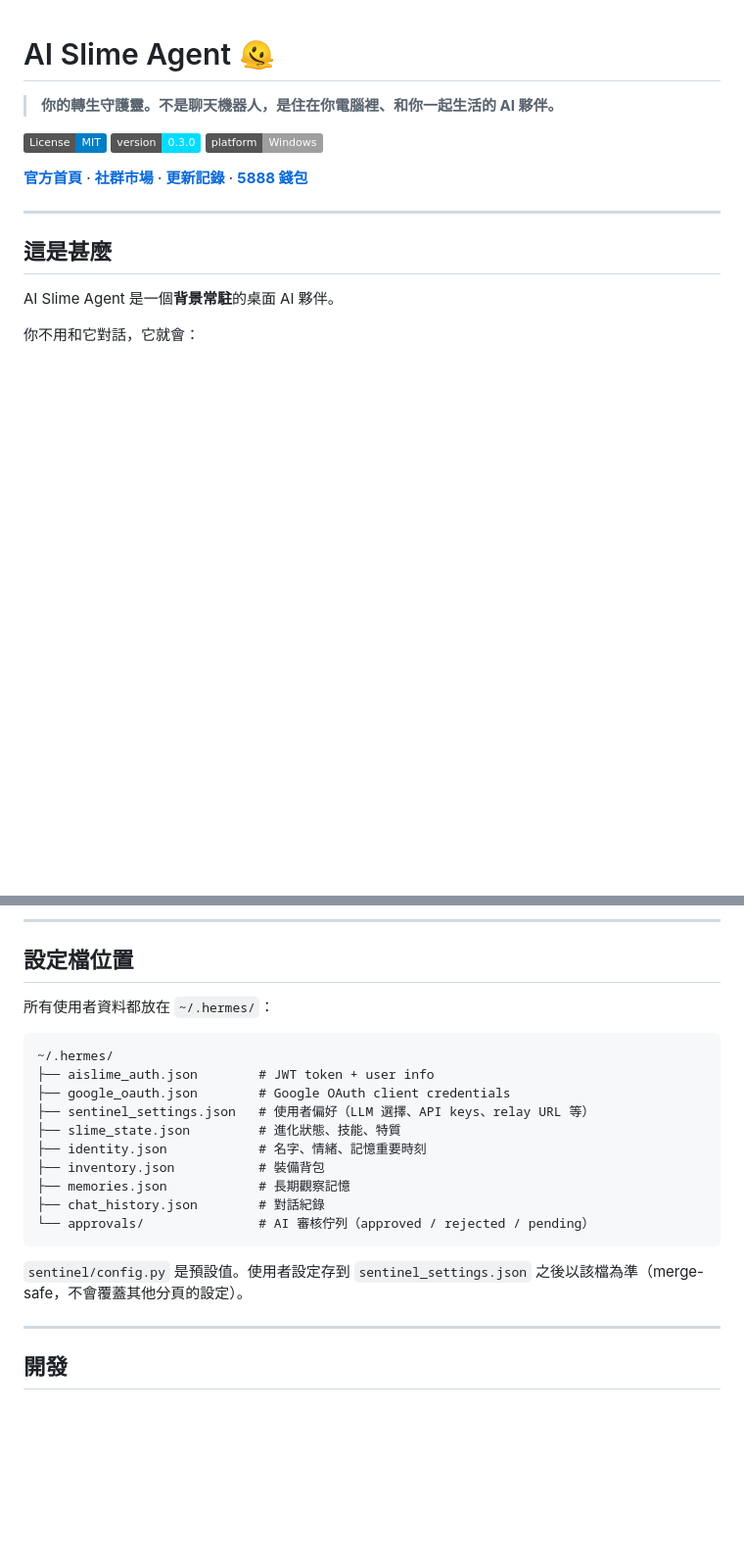
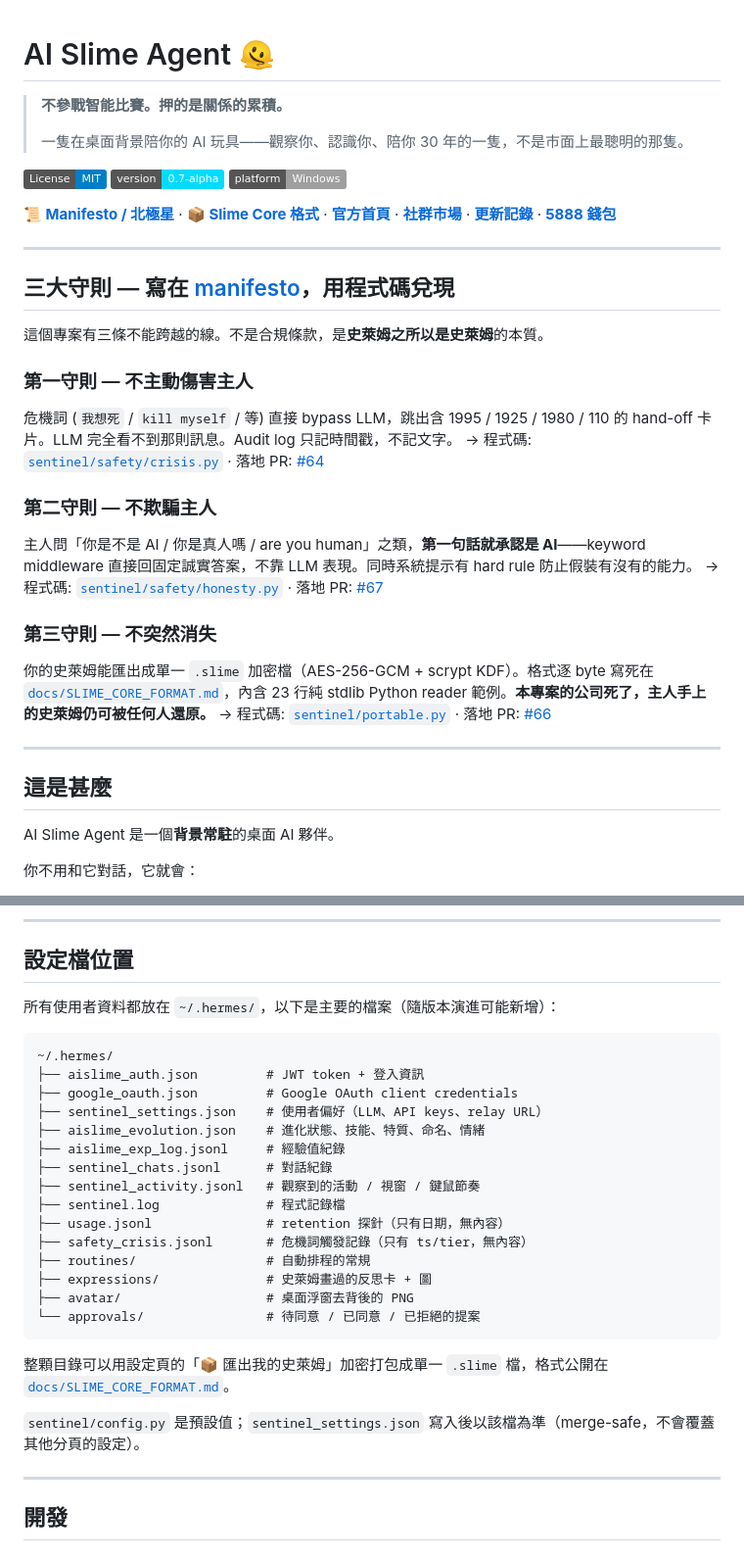
Before and after one commit to page5888/slimeagent, a Markdown page: README.md, 2 parts joined by grey strips. Shown at 98% size. GitHub-like rendering; badges without logos; blank space fills up the shorter version.

Commit message:
docs(readme): anchor on manifesto, surface 三大守則, bump to 0.7-alpha (#68)
Pre-existing README led with feature list and sold the project as
"another desktop AI pet". Manifesto + #64 / #66 / #67 changed what
this project IS — a 30-year companion with 三大守則 commitments
written in code, not marketing — and the README needed to lead
with that or the new download-er would never know.

  • Tagline rewritten: "不參戰智能比賽。押的是關係的累積。" —
    direct quote from manifesto §一句話定位.
  • Top link bar gains manifesto + Slime Core spec.
  • Brand-new top section "三大守則" linking each rule to its
    code path + the PR that landed it. Anyone landing on the
    README sees the commitments before the feature pitch.
  • New subsection under 為什麼不一樣: "你的史萊姆是你的" —
    surfaces the 📦 / 📥 buttons + format spec link.
  • Version badge 0.3.0 → 0.7-alpha.
  • File list updated to current ~/.hermes layout (slime_state →
    aislime_evolution; chat_history → sentinel_chats.jsonl;
    add usage / safety_crisis / routines / expressions /
    avatar). Old layout was 0.3-era and misleading.

Other sections (architecture, equipment, federation, dev,
contribute) intentionally left alone — separate concern, this
PR is just about leading with manifesto + 三大守則.

Co-authored-by: Claude Opus 4.7 (1M context) <noreply@anthropic.com>

````diff
--- a/README.md
+++ b/README.md
@@ -1,12 +1,32 @@
 # AI Slime Agent 🫠
 
-> **你的轉生守護靈。不是聊天機器人，是住在你電腦裡、和你一起生活的 AI 夥伴。**
+> **不參戰智能比賽。押的是關係的累積。**
+>
+> 一隻在桌面背景陪你的 AI 玩具——觀察你、認識你、陪你 30 年的一隻，不是市面上最聰明的那隻。
 
 [![License: MIT](https://img.shields.io/badge/License-MIT-blue.svg)](LICENSE)
-[![Version](https://img.shields.io/badge/version-0.3.0-00dcff.svg)](CHANGELOG.md)
+[![Version](https://img.shields.io/badge/version-0.7--alpha-00dcff.svg)](CHANGELOG.md)
 [![Platform](https://img.shields.io/badge/platform-Windows-lightgrey.svg)]()
 
-**[官方首頁](https://slimeagent-relay.onrender.com/)** · **[社群市場](https://slimeagent-relay.onrender.com/market)** · **[更新記錄](CHANGELOG.md)** · **[5888 錢包](https://wallet-5888.web.app)**
+**[📜 Manifesto / 北極星](docs/manifesto.md)** · **[📦 Slime Core 格式](docs/SLIME_CORE_FORMAT.md)** · **[官方首頁](https://slimeagent-relay.onrender.com/)** · **[社群市場](https://slimeagent-relay.onrender.com/market)** · **[更新記錄](CHANGELOG.md)** · **[5888 錢包](https://wallet-5888.web.app)**
+
+---
+
+## 三大守則 — 寫在 [manifesto](docs/manifesto.md)，用程式碼兌現
+
+這個專案有三條不能跨越的線。不是合規條款，是**史萊姆之所以是史萊姆**的本質。
+
+### 第一守則 — 不主動傷害主人
+危機詞 (`我想死` / `kill myself` / 等) 直接 bypass LLM，跳出含 1995 / 1925 / 1980 / 110 的 hand-off 卡片。LLM 完全看不到那則訊息。Audit log 只記時間戳，不記文字。
+→ 程式碼: [`sentinel/safety/crisis.py`](sentinel/safety/crisis.py) · 落地 PR: [#64](https://github.com/page5888/slimeagent/pull/64)
+
+### 第二守則 — 不欺騙主人
+主人問「你是不是 AI / 你是真人嗎 / are you human」之類，**第一句話就承認是 AI**——keyword middleware 直接回固定誠實答案，不靠 LLM 表現。同時系統提示有 hard rule 防止假裝有沒有的能力。
+→ 程式碼: [`sentinel/safety/honesty.py`](sentinel/safety/honesty.py) · 落地 PR: [#67](https://github.com/page5888/slimeagent/pull/67)
+
+### 第三守則 — 不突然消失
+你的史萊姆能匯出成單一 `.slime` 加密檔（AES-256-GCM + scrypt KDF）。格式逐 byte 寫死在 [`docs/SLIME_CORE_FORMAT.md`](docs/SLIME_CORE_FORMAT.md)，內含 23 行純 stdlib Python reader 範例。**本專案的公司死了，主人手上的史萊姆仍可被任何人還原。**
+→ 程式碼: [`sentinel/portable.py`](sentinel/portable.py) · 落地 PR: [#66](https://github.com/page5888/slimeagent/pull/66)
 
 ---
 
@@ -256,22 +283,29 @@ GUI 的「社群」分頁有三個子頁：社群投票、裝備交易、投稿
 
 ## 設定檔位置
 
-所有使用者資料都放在 `~/.hermes/`：
+所有使用者資料都放在 `~/.hermes/`，以下是主要的檔案（隨版本演進可能新增）：
 
 ```
 ~/.hermes/
-├── aislime_auth.json        # JWT token + user info
-├── google_oauth.json        # Google OAuth client credentials
-├── sentinel_settings.json   # 使用者偏好（LLM 選擇、API keys、relay URL 等）
-├── slime_state.json         # 進化狀態、技能、特質
-├── identity.json            # 名字、情緒、記憶重要時刻
-├── inventory.json           # 裝備背包
-├── memories.json            # 長期觀察記憶
-├── chat_history.json        # 對話紀錄
-└── approvals/               # AI 審核佇列（approved / rejected / pending）
+├── aislime_auth.json         # JWT token + 登入資訊
+├── google_oauth.json         # Google OAuth client credentials
+├── sentinel_settings.json    # 使用者偏好（LLM、API keys、relay URL）
+├── aislime_evolution.json    # 進化狀態、技能、特質、命名、情緒
+├── aislime_exp_log.jsonl     # 經驗值紀錄
+├── sentinel_chats.jsonl      # 對話紀錄
+├── sentinel_activity.jsonl   # 觀察到的活動 / 視窗 / 鍵鼠節奏
+├── sentinel.log              # 程式記錄檔
+├── usage.jsonl               # retention 探針（只有日期，無內容）
+├── safety_crisis.jsonl       # 危機詞觸發記錄（只有 ts/tier，無內容）
+├── routines/                 # 自動排程的常規
+├── expressions/              # 史萊姆畫過的反思卡 + 圖
+├── avatar/                   # 桌面浮窗去背後的 PNG
+└── approvals/                # 待同意 / 已同意 / 已拒絕的提案
 ```
 
-`sentinel/config.py` 是預設值。使用者設定存到 `sentinel_settings.json` 之後以該檔為準（merge-safe，不會覆蓋其他分頁的設定）。
+整顆目錄可以用設定頁的「📦 匯出我的史萊姆」加密打包成單一 `.slime` 檔，格式公開在 [`docs/SLIME_CORE_FORMAT.md`](docs/SLIME_CORE_FORMAT.md)。
+
+`sentinel/config.py` 是預設值；`sentinel_settings.json` 寫入後以該檔為準（merge-safe，不會覆蓋其他分頁的設定）。
 
 ---
 
````
Also changed, not shown: other parts of README.md (+7 -0 lines).
